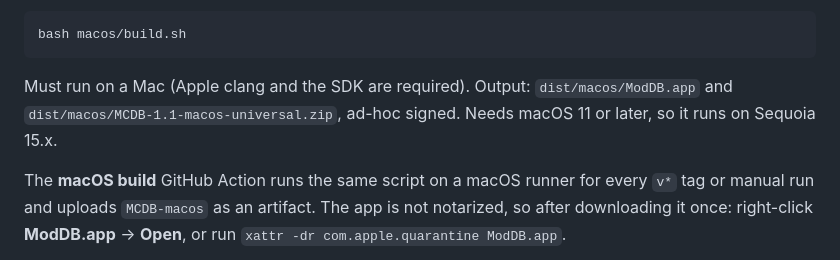
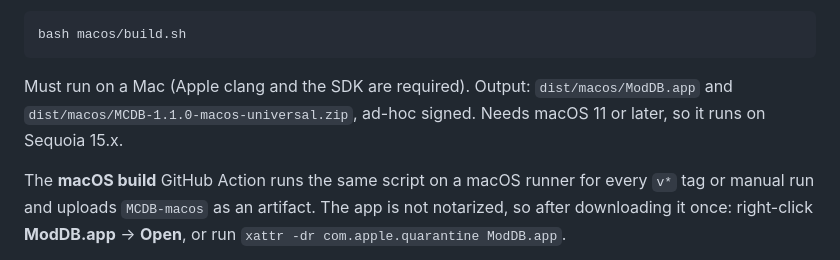
Before and after one commit to NeofastFTL-Dev/MCModDatabase, a Markdown page: README.md, the part around the change. GitHub-like rendering.

````diff
--- a/README.md
+++ b/README.md
@@ -77,7 +77,7 @@ macOS app bundle (universal, Apple Silicon + Intel):
 bash macos/build.sh
 ```
 
-Must run on a Mac (Apple clang and the SDK are required). Output: `dist/macos/ModDB.app` and `dist/macos/MCDB-1.1-macos-universal.zip`, ad-hoc signed. Needs macOS 11 or later, so it runs on Sequoia 15.x.
+Must run on a Mac (Apple clang and the SDK are required). Output: `dist/macos/ModDB.app` and `dist/macos/MCDB-1.1.0-macos-universal.zip`, ad-hoc signed. Needs macOS 11 or later, so it runs on Sequoia 15.x.
 
 The **macOS build** GitHub Action runs the same script on a macOS runner for every `v*` tag or manual run and uploads `MCDB-macos` as an artifact. The app is not notarized, so after downloading it once: right-click **ModDB.app** → **Open**, or run `xattr -dr com.apple.quarantine ModDB.app`.
 
````
Also changed, not shown: BUILD.md (+2 -2 lines).
